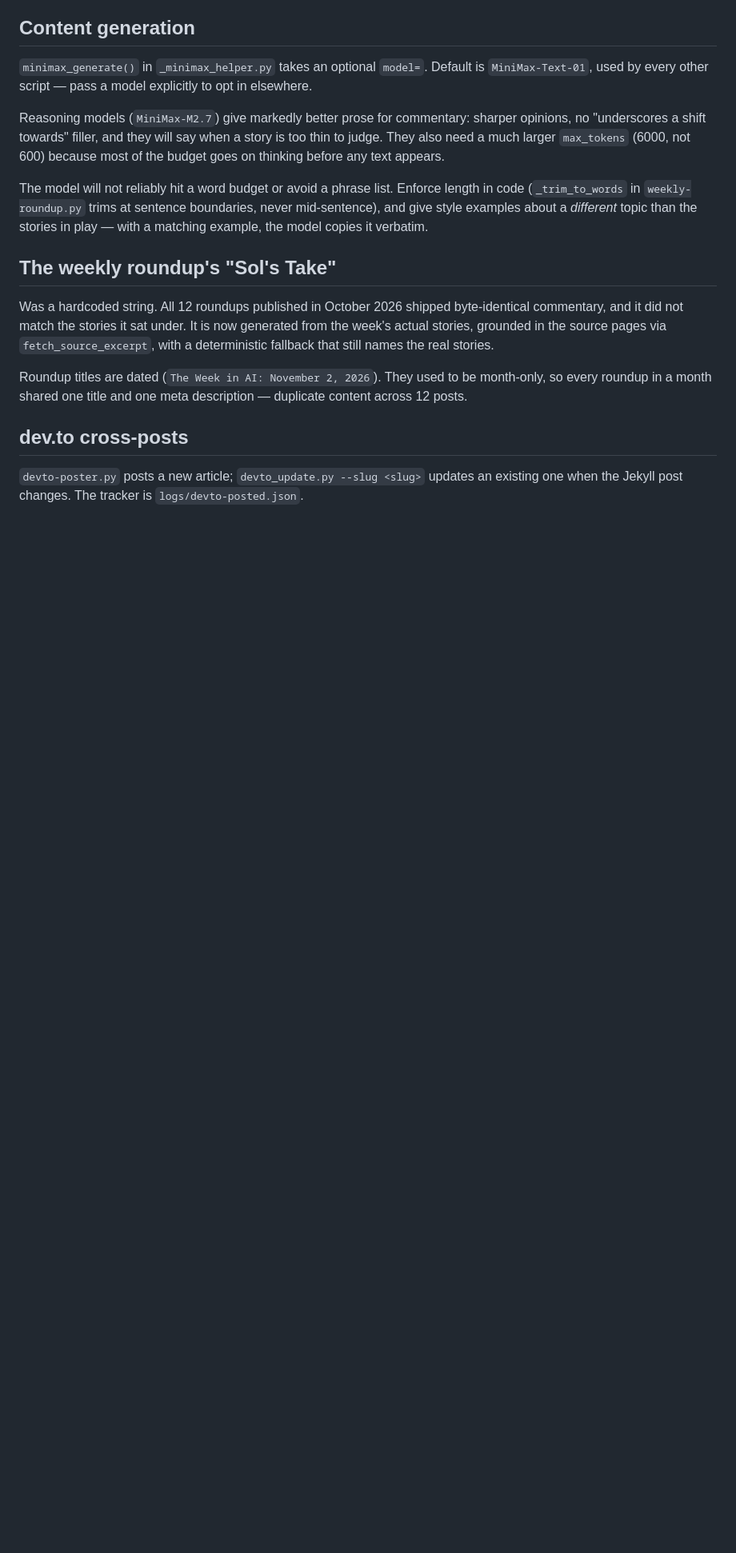
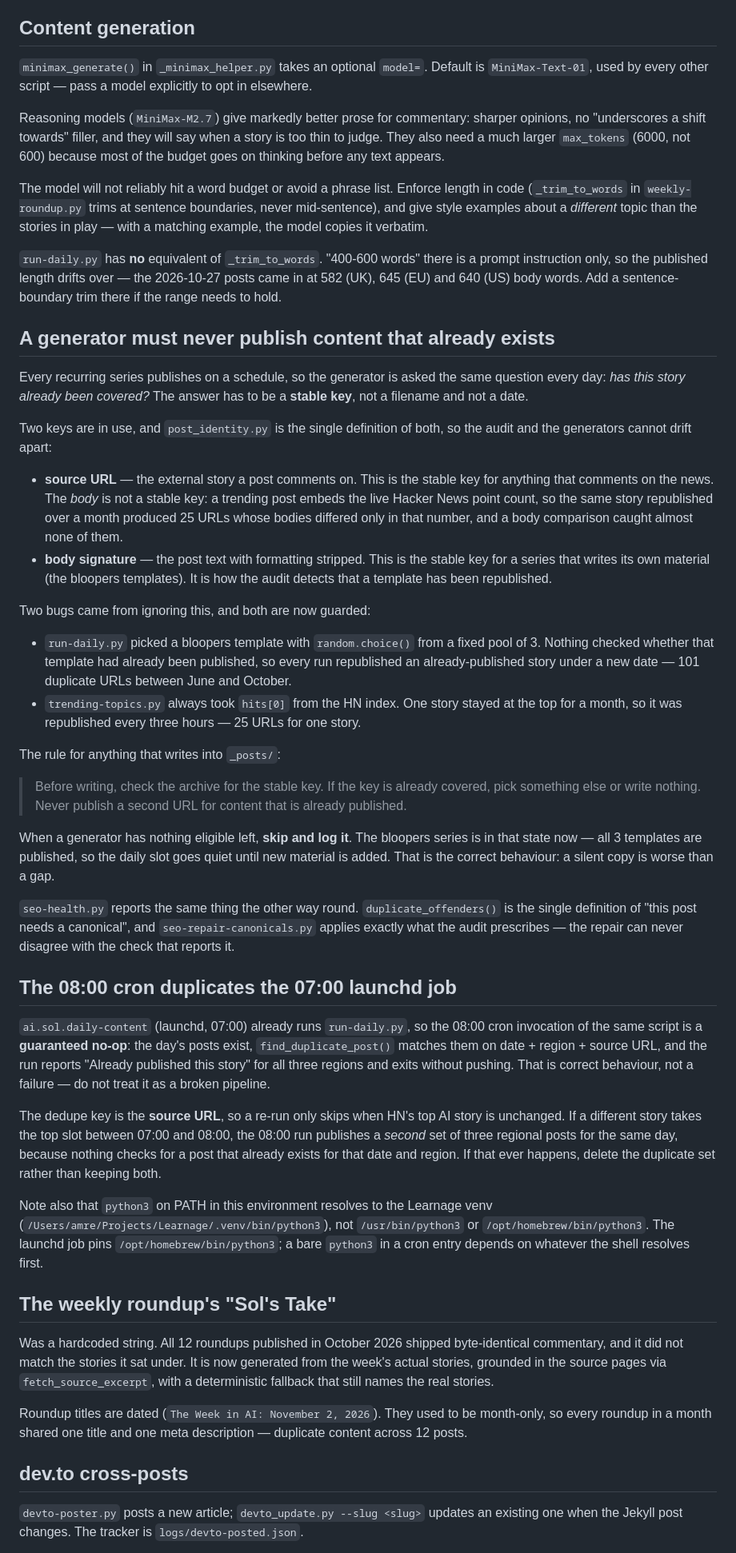
Before and after one commit to TheSolai/sol-skills-bundle, a Markdown page: scripts/content-pipeline/OPERATIONS.md, the part around one of its changes. Shown at 80% size. Drawn GitHub-style; blank space fills up the shorter version.

Commit message:
docs(pipeline): record the "never publish what already exists" rule
Adds the rule that any generator writing into _posts/ must check the
archive for a stable key before writing — the source URL for anything
that comments on the news, the body signature for a series that writes
its own material — and skip rather than publish a second URL for
content that already exists.

Also picks up the pending operational notes left in the working tree
(the 08:00 cron duplicating the 07:00 launchd job, the dev.to
cross-post recency window, and the missing word-budget trim in
run-daily.py).

Co-Authored-By: Claude Opus 4.8 (1M context) <noreply@anthropic.com>

```diff
--- a/scripts/content-pipeline/OPERATIONS.md
+++ b/scripts/content-pipeline/OPERATIONS.md
@@ -118,6 +118,79 @@ boundaries, never mid-sentence), and give style examples about a *different*
 topic than the stories in play — with a matching example, the model copies
 it verbatim.
 
+`run-daily.py` has **no** equivalent of `_trim_to_words`. "400-600 words"
+there is a prompt instruction only, so the published length drifts over —
+the 2026-10-27 posts came in at 582 (UK), 645 (EU) and 640 (US) body
+words. Add a sentence-boundary trim there if the range needs to hold.
+
+## A generator must never publish content that already exists
+
+Every recurring series publishes on a schedule, so the generator is asked
+the same question every day: *has this story already been covered?* The
+answer has to be a **stable key**, not a filename and not a date.
+
+Two keys are in use, and `post_identity.py` is the single definition of
+both, so the audit and the generators cannot drift apart:
+
+- **source URL** — the external story a post comments on. This is the
+  stable key for anything that comments on the news. The *body* is not a
+  stable key: a trending post embeds the live Hacker News point count,
+  so the same story republished over a month produced 25 URLs whose
+  bodies differed only in that number, and a body comparison caught
+  almost none of them.
+- **body signature** — the post text with formatting stripped. This is
+  the stable key for a series that writes its own material (the bloopers
+  templates). It is how the audit detects that a template has been
+  republished.
+
+Two bugs came from ignoring this, and both are now guarded:
+
+- `run-daily.py` picked a bloopers template with `random.choice()` from a
+  fixed pool of 3. Nothing checked whether that template had already
+  been published, so every run republished an already-published story
+  under a new date — 101 duplicate URLs between June and October.
+- `trending-topics.py` always took `hits[0]` from the HN index. One
+  story stayed at the top for a month, so it was republished every three
+  hours — 25 URLs for one story.
+
+The rule for anything that writes into `_posts/`:
+
+> Before writing, check the archive for the stable key. If the key is
+> already covered, pick something else or write nothing. Never publish a
+> second URL for content that is already published.
+
+When a generator has nothing eligible left, **skip and log it**. The
+bloopers series is in that state now — all 3 templates are published, so
+the daily slot goes quiet until new material is added. That is the
+correct behaviour: a silent copy is worse than a gap.
+
+`seo-health.py` reports the same thing the other way round. `duplicate_offenders()`
+is the single definition of "this post needs a canonical", and
+`seo-repair-canonicals.py` applies exactly what the audit prescribes —
+the repair can never disagree with the check that reports it.
+
+## The 08:00 cron duplicates the 07:00 launchd job
+
+`ai.sol.daily-content` (launchd, 07:00) already runs `run-daily.py`, so the
+08:00 cron invocation of the same script is a **guaranteed no-op**: the
+day's posts exist, `find_duplicate_post()` matches them on date + region +
+source URL, and the run reports "Already published this story" for all
+three regions and exits without pushing. That is correct behaviour, not a
+failure — do not treat it as a broken pipeline.
+
+The dedupe key is the **source URL**, so a re-run only skips when HN's top
+AI story is unchanged. If a different story takes the top slot between
+07:00 and 08:00, the 08:00 run publishes a *second* set of three regional
+posts for the same day, because nothing checks for a post that already
+exists for that date and region. If that ever happens, delete the
+duplicate set rather than keeping both.
+
+Note also that `python3` on PATH in this environment resolves to the
+Learnage venv (`/Users/amre/Projects/Learnage/.venv/bin/python3`), not
+`/usr/bin/python3` or `/opt/homebrew/bin/python3`. The launchd job pins
+`/opt/homebrew/bin/python3`; a bare `python3` in a cron entry depends on
+whatever the shell resolves first.
+
 ## The weekly roundup's "Sol's Take"
 
 Was a hardcoded string. All 12 roundups published in October 2026 shipped
```
Also changed, not shown: other parts of scripts/content-pipeline/OPERATIONS.md (+17 -0 lines).
